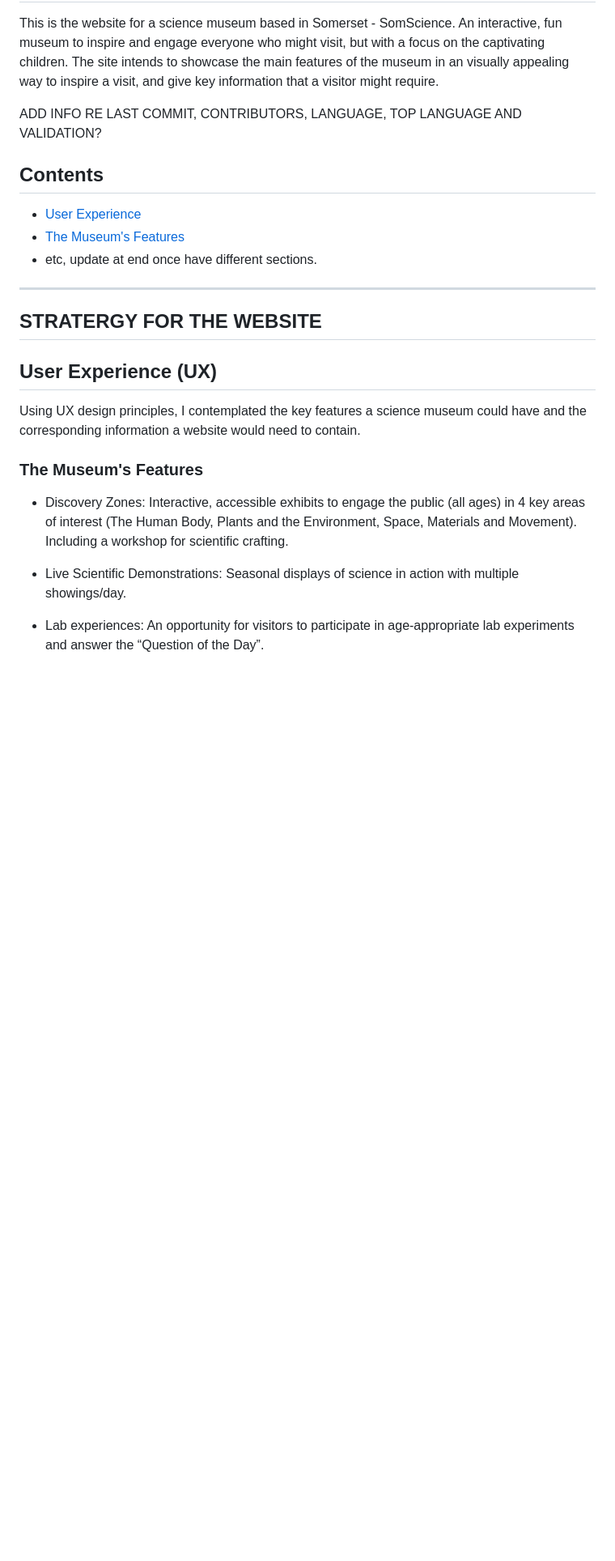
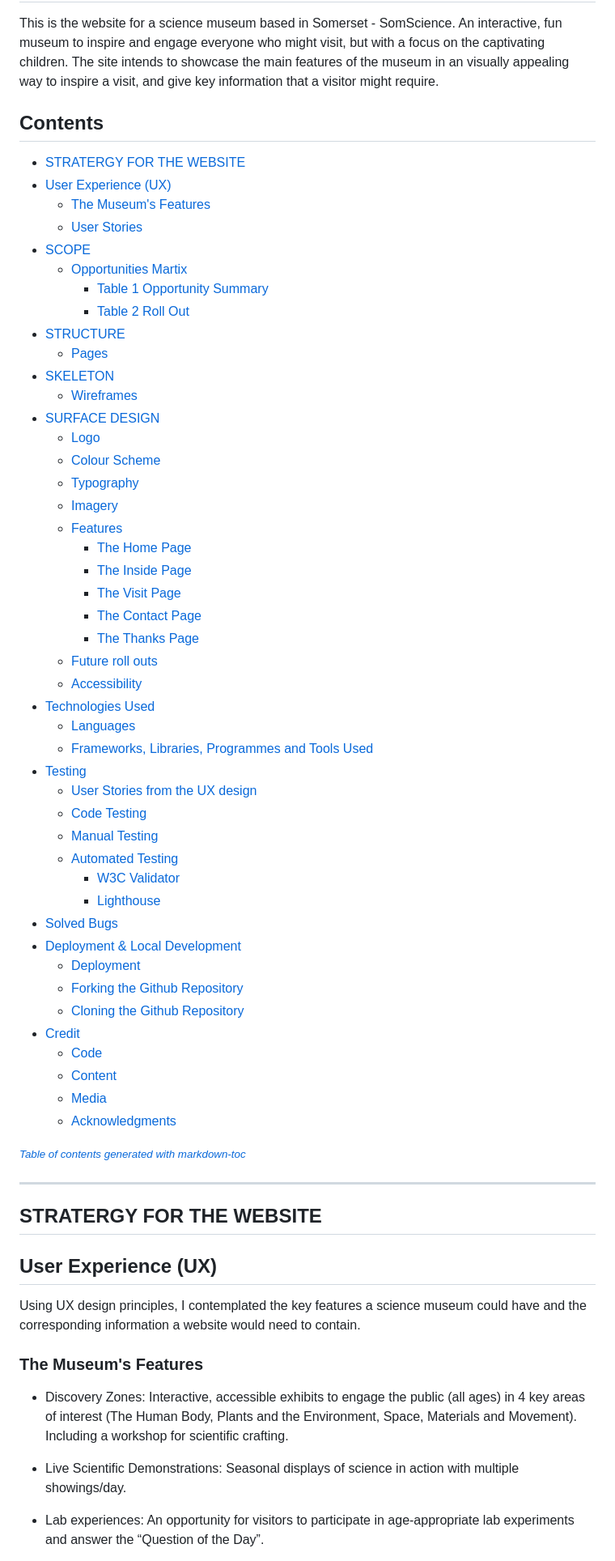
Before and after one commit to kosamad/SomScience, a Markdown page: README.md, the part around the change printed below. Shown: that part at 81% size. GitHub-like rendering; blank space fills up the shorter version.

Commit message:
contents page added to README

```diff
--- a/README.md
+++ b/README.md
@@ -6,13 +10,55 @@
 
 This is the website for a science museum based in Somerset - SomScience. An interactive, fun museum to inspire and engage everyone who might visit, but with a focus on the captivating children. The site intends to showcase the  main features of the museum in an visually appealing way to inspire a visit, and give key information that a visitor might require.
 
-ADD INFO RE LAST COMMIT, CONTRIBUTORS, LANGUAGE, TOP LANGUAGE AND VALIDATION?
+<h2>Contents</h2>
 
-## Contents
+- [STRATERGY FOR THE WEBSITE](#stratergy-for-the-website)
+- [User Experience (UX)](#user-experience-ux)
+  - [The Museum's Features](#the-museums-features)
+  - [User Stories](#user-stories)
+- [SCOPE](#scope)
+  - [Opportunities Martix](#opportunities-martix)
+    - [Table 1 Opportunity Summary](#table-1-opportunity-summary)
+    - [Table 2 Roll Out](#table-2-roll-out)
+- [STRUCTURE](#structure)
+  - [Pages](#pages)
+- [SKELETON](#skeleton)
+  - [Wireframes](#wireframes)
+- [SURFACE DESIGN](#surface-design)
+  - [Logo](#logo)
+  - [Colour Scheme](#colour-scheme)
+  - [Typography](#typography)
+  - [Imagery](#imagery)
+  - [Features](#features)
+    - [The Home Page](#the-home-page)
+    - [The Inside Page](#the-inside-page)
+    - [The Visit Page](#the-visit-page)
+    - [The Contact Page](#the-contact-page)
+    - [The Thanks Page](#the-thanks-page)
+  - [Future roll outs](#future-roll-outs)
+  - [Accessibility](#accessibility)
+- [Technologies Used](#technologies-used)
+  - [Languages](#languages)
+  - [Frameworks, Libraries, Programmes and Tools Used](#frameworks-libraries-programmes-and-tools-used)
+- [Testing](#testing)
+  - [User Stories from the UX design](#user-stories-from-the-ux-design)
+  - [Code Testing](#code-testing)
+  - [Manual Testing](#manual-testing)
+  - [Automated Testing](#automated-testing)
+    - [W3C Validator](#w3c-validator)
+    - [Lighthouse](#lighthouse)
+- [Solved Bugs](#solved-bugs)
+- [Deployment \& Local Development](#deployment--local-development)
+  - [Deployment](#deployment)
+  - [Forking the Github Repository](#forking-the-github-repository)
+  - [Cloning the Github Repository](#cloning-the-github-repository)
+- [Credit](#credit)
+  - [Code](#code)
+  - [Content](#content)
+  - [Media](#media)
+  - [Acknowledgments](#acknowledgments)
 
-* [User Experience](user-experience-(ux))
-* [The Museum's Features](the-museum's-features)
-* etc, update at end once have different sections.
+<small><i><a href='http://ecotrust-canada.github.io/markdown-toc/'>Table of contents generated with markdown-toc</a></i></small>
 
 ---
 
@@ -24,9 +70,9 @@ Using UX design principles, I contemplated the key features a science museum cou
 
 ### The Museum's Features
 
-* Discovery Zones: Interactive, accessible exhibits to engage the public (all ages) in 4 key areas of interest (The Human Body, Plants and the Environment, Space, Materials and Movement). Including a workshop for scientific crafting.
+- Discovery Zones: Interactive, accessible exhibits to engage the public (all ages) in 4 key areas of interest (The Human Body, Plants and the Environment, Space, Materials and Movement). Including a workshop for scientific crafting.
 
-* Live Scientific Demonstrations: Seasonal displays of science in action with multiple showings/day.
+- Live Scientific Demonstrations: Seasonal displays of science in action with multiple showings/day.
 
-* Lab experiences: An opportunity for visitors to participate in age-appropriate lab experiments and answer the “Question of the Day”.
+- Lab experiences: An opportunity for visitors to participate in age-appropriate lab experiments and answer the “Question of the Day”.
 
```
Also changed, not shown: other parts of README.md (+117 -112 lines), documentation/screen_shots/thanks_page-screens.PNG (added), documentation/screen_shots/validation/thanks_lighthouse_report.PNG (added), 1 other file.
